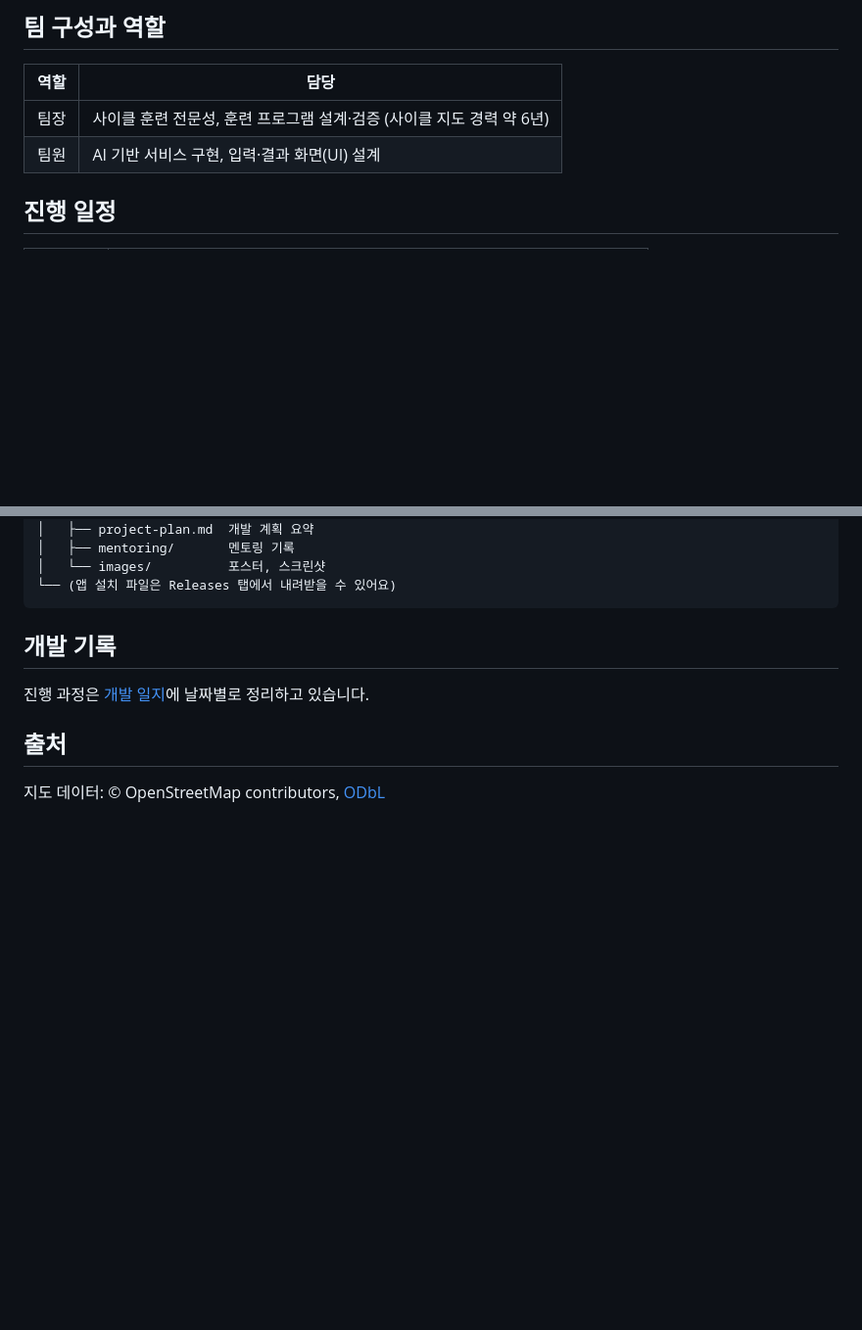
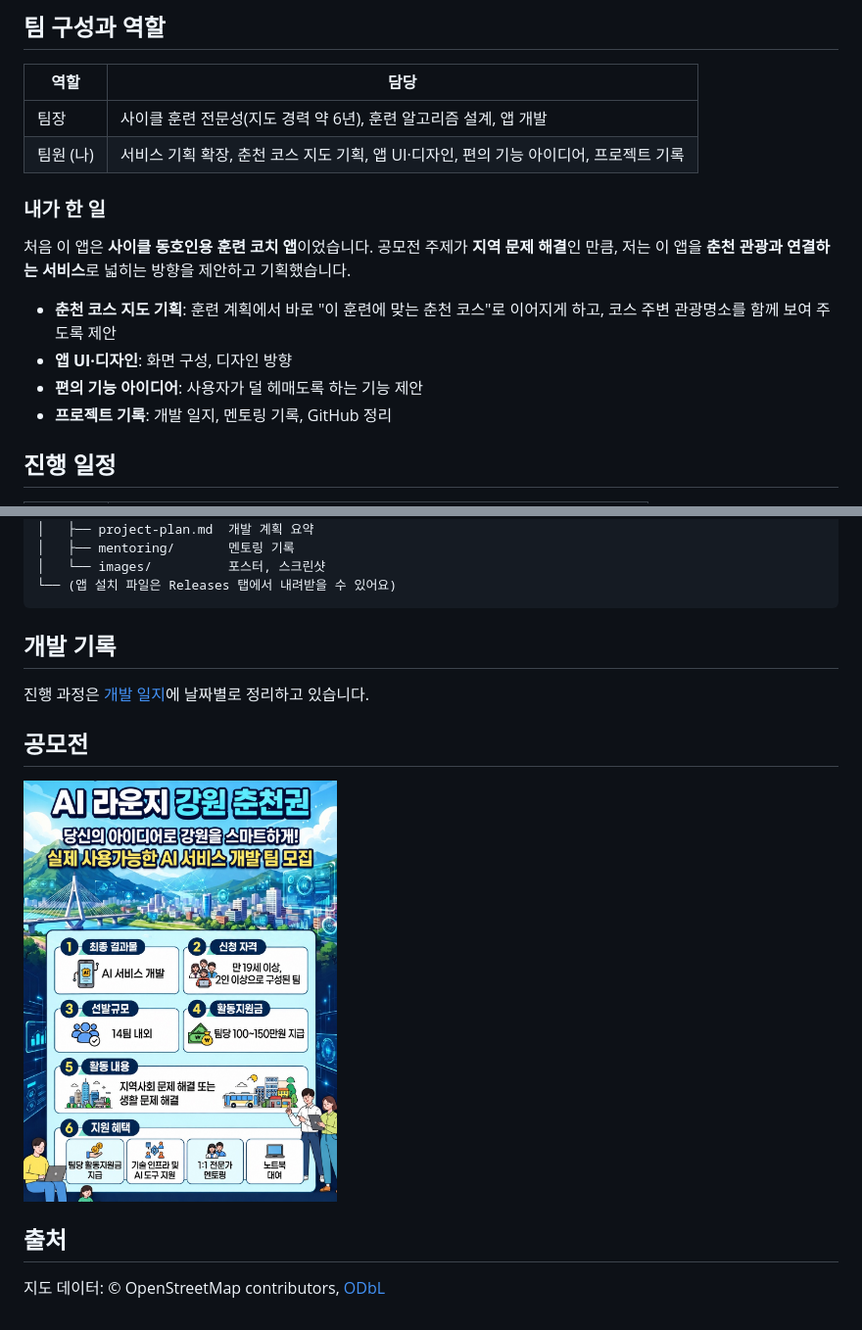
Before and after one commit to leebyungwook1016-pixel/coaching-labs, a Markdown page: README.md, 2 parts joined by grey strips. Shown at 98% size. Drawn GitHub-style; blank space fills up the shorter version.

```diff
--- a/README.md
+++ b/README.md
@@ -30,8 +39,16 @@
 
 | 역할 | 담당 |
 |---|---|
-| 팀장 | 사이클 훈련 전문성, 훈련 프로그램 설계·검증 (사이클 지도 경력 약 6년) |
-| 팀원 | AI 기반 서비스 구현, 입력·결과 화면(UI) 설계 |
+| 팀장 | 사이클 훈련 전문성(지도 경력 약 6년), 훈련 알고리즘 설계, 앱 개발 |
+| 팀원 (나) | 서비스 기획 확장, 춘천 코스 지도 기획, 앱 UI·디자인, 편의 기능 아이디어, 프로젝트 기록 |
+
+### 내가 한 일
+처음 이 앱은 **사이클 동호인용 훈련 코치 앱**이었습니다. 공모전 주제가 **지역 문제 해결**인 만큼, 저는 이 앱을 **춘천 관광과 연결하는 서비스**로 넓히는 방향을 제안하고 기획했습니다.
+
+- **춘천 코스 지도 기획**: 훈련 계획에서 바로 "이 훈련에 맞는 춘천 코스"로 이어지게 하고, 코스 주변 관광명소를 함께 보여 주도록 제안
+- **앱 UI·디자인**: 화면 구성, 디자인 방향
+- **편의 기능 아이디어**: 사용자가 덜 헤매도록 하는 기능 제안
+- **프로젝트 기록**: 개발 일지, 멘토링 기록, GitHub 정리
 
 ## 진행 일정
 
@@ -75,6 +92,10 @@ python -m http.server 8000
 
 진행 과정은 [개발 일지](docs/devlog.md)에 날짜별로 정리하고 있습니다.
 
+## 공모전
+
+<img src="docs/images/contest-poster.jpg" alt="AI 라운지 강원 춘천권 공모전 포스터" width="320">
+
 ## 출처
 
 지도 데이터: © OpenStreetMap contributors, [ODbL](https://opendatacommons.org/licenses/odbl/)
```
Also changed, not shown: other parts of README.md (+12 -3 lines), docs/devlog.md (+11 -1 lines), docs/images/screen-1-start.png (added), docs/images/screen-2-input.png (added), docs/images/screen-3-plan.png (added), docs/images/screen-4-map.png (added), docs/images/screen-5-course.png (added).
